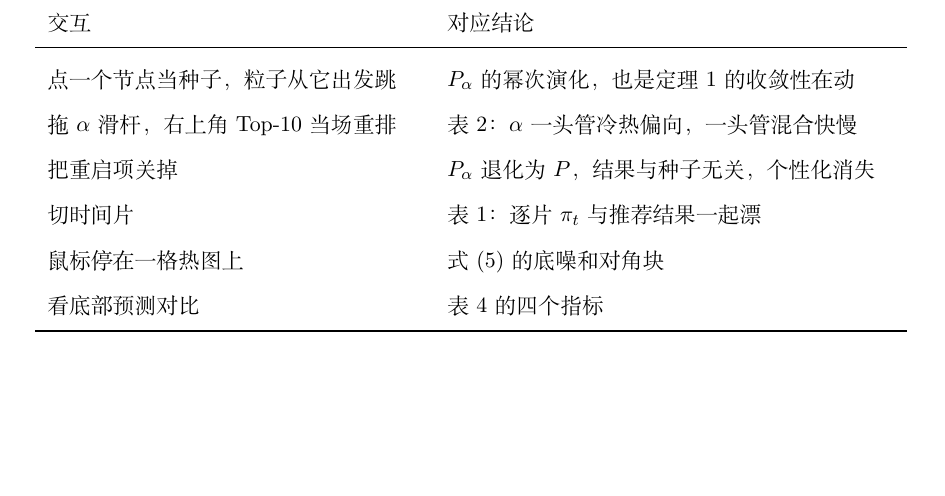
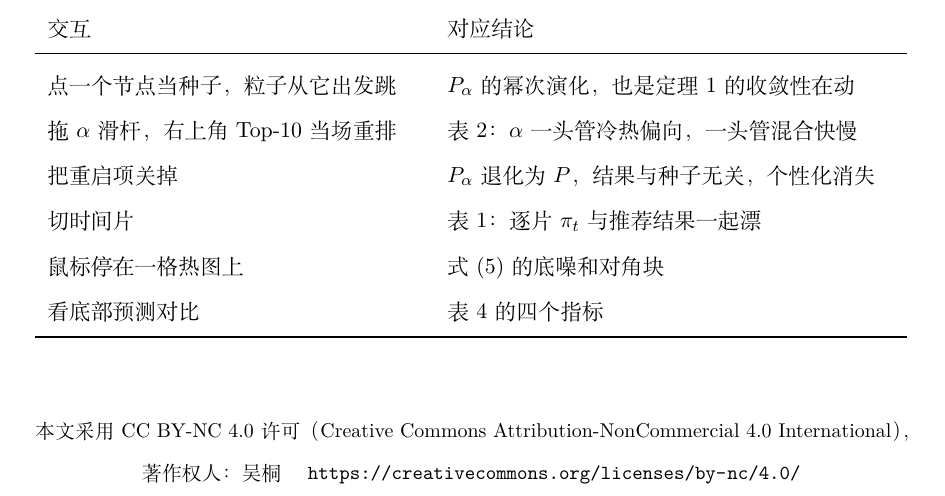
Before and after one commit to ttbr5145/markov-rwr-movielens, a LaTeX document (论文/paper_solo.tex): part of page 21 of 21, cut so that both start at the same text, the shorter picture padded with empty space. Compiled offline with XeLaTeX.

Commit message:
论文末页加 CC BY-NC 4.0 许可声明

```diff
--- a/论文/paper_solo.tex
+++ b/论文/paper_solo.tex
@@ -527,4 +527,10 @@ xelatex 论文/paper_team.tex   # 团队版
 \end{tabular}
 \end{table}
 
+\vspace{1.2em}
+\begin{center}
+{\footnotesize 本文采用 CC BY-NC 4.0 许可（Creative Commons Attribution-NonCommercial 4.0 International），\\
+著作权人：吴桐 \quad \url{https://creativecommons.org/licenses/by-nc/4.0/}}
+\end{center}
+
 \end{document}
```
Also changed, not shown: 论文/paper_team.tex (+6 -0 lines), 论文/paper_solo.pdf, 论文/paper_team.pdf, 3 other files.
